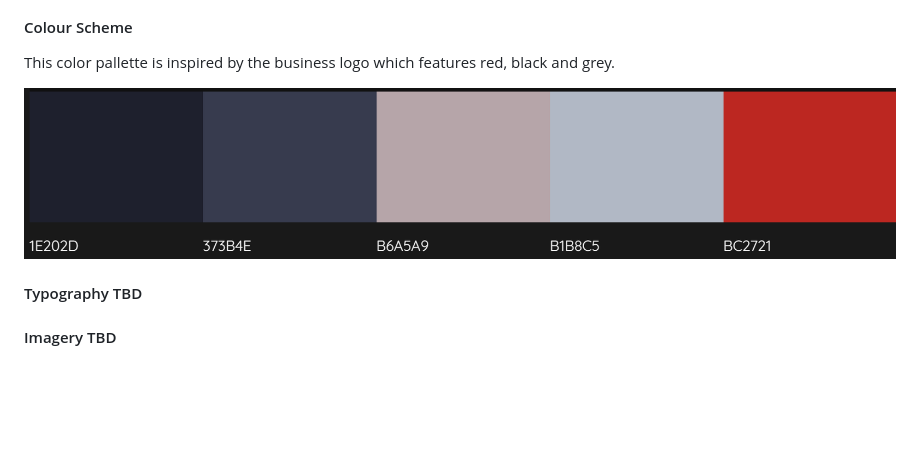
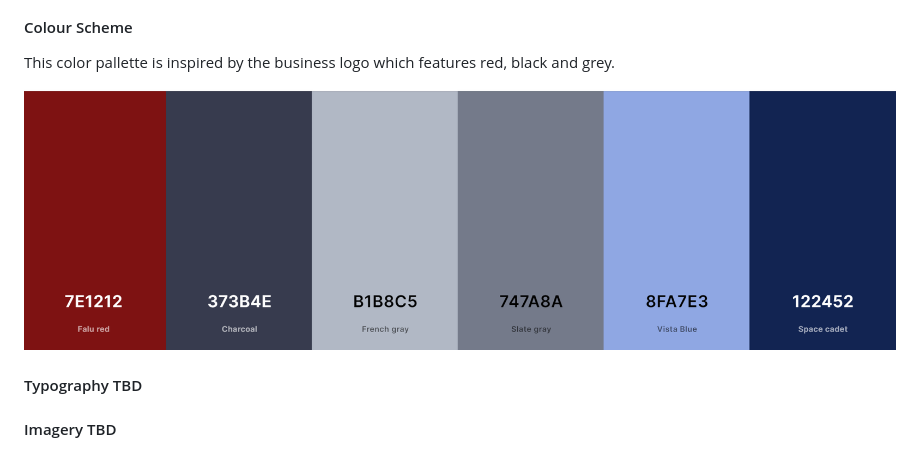
Before and after one commit to mruiz7797/double-seven-guitars, a Markdown page: README.md, the part around the change. Rendered like a GitHub page; pictures changed too: assets/images/Colour Palette.png (deleted), assets/images/Colour Pallette.png (added); blank space fills up the shorter version.

Commit message:
docs: colour pallete updated in readme

```diff
--- a/README.md
+++ b/README.md
@@ -65,7 +65,7 @@ Consumers want a method to understand:
 
 This color pallette is inspired by the business logo which features red, black and grey.
 
-![Colour Palette for the website- red and black inspired](assets/images/Colour%20Palette.png)
+![Colour Palette for the website- red and black inspired](/assets/images/Colour%20Pallette.png)
 
 #### Typography TBD
 
```
